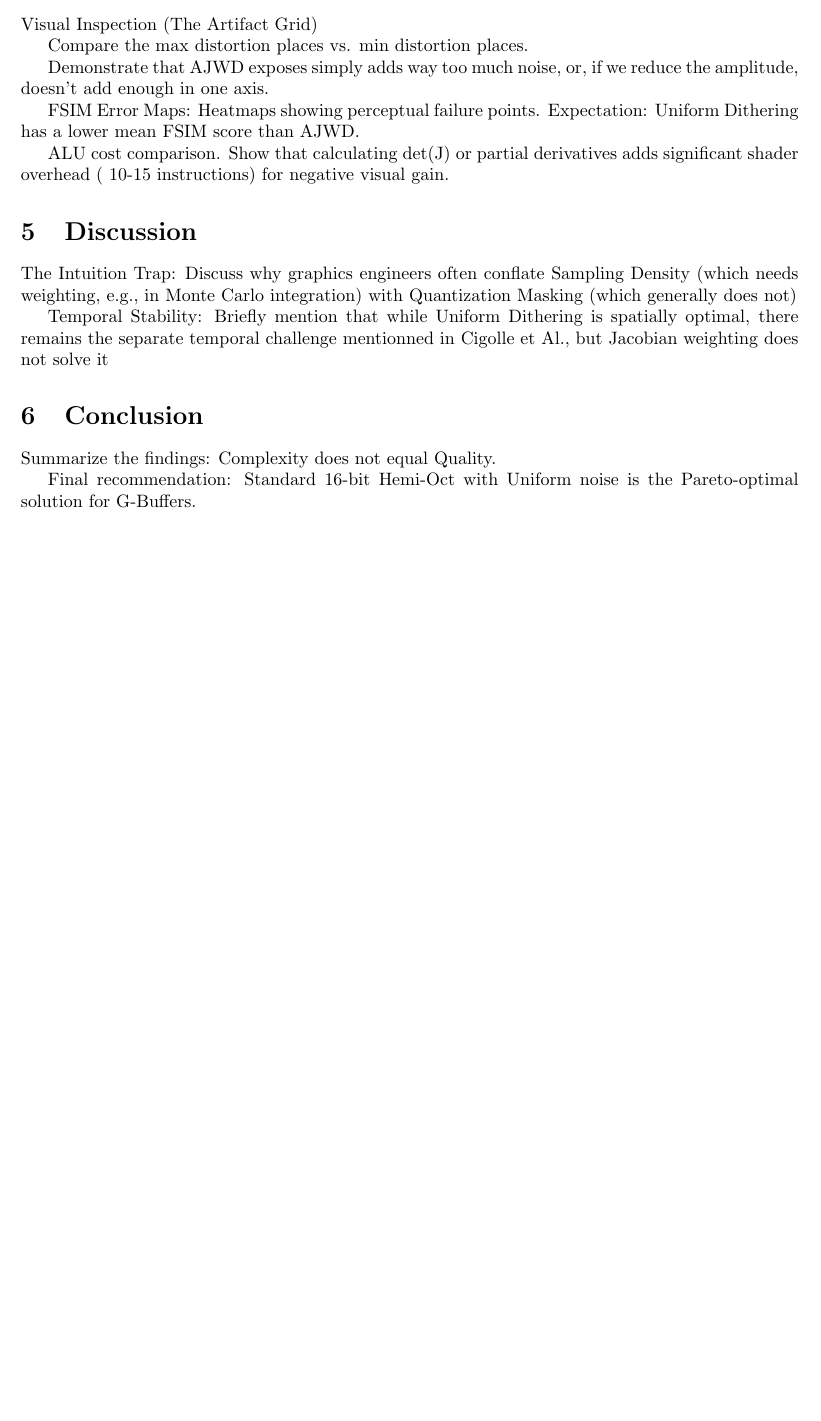
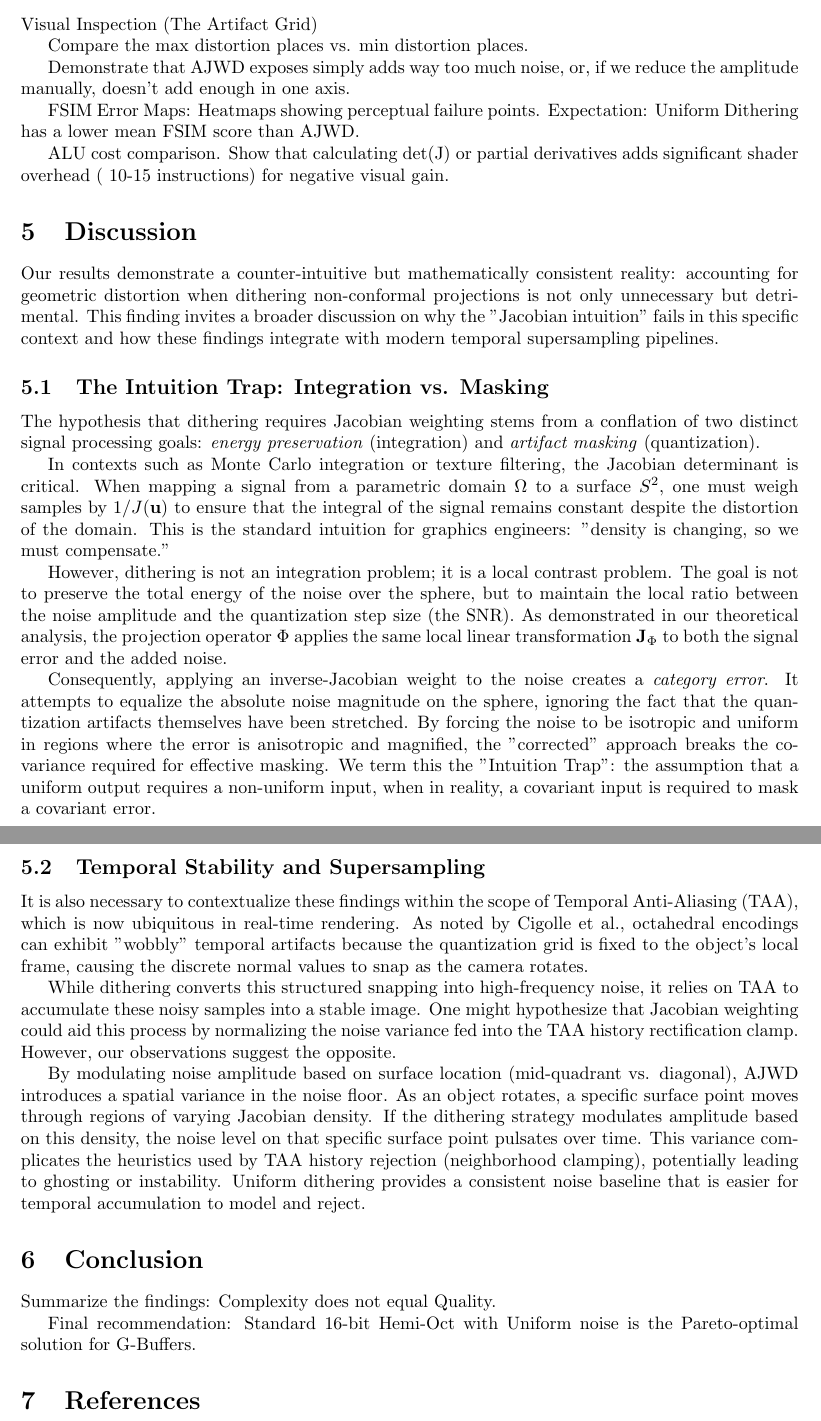
Before and after one commit to Bafy78/dithering-in-octahedral, a LaTeX paper (main.tex): part of page 7 of 7 before the commit and two parts of pages 7 and 8 of 8 after it, the two joined at a grey line, cut so that both start at the same text, the shorter picture padded with empty space. Compiled offline with pdfLaTeX.

Commit message:
section 5 discussion

```diff
--- a/main.tex
+++ b/main.tex
@@ -175,7 +182,7 @@
 
     Compare the max distortion places vs. min distortion places.
 
-    Demonstrate that AJWD exposes simply adds way too much noise, or, if we reduce the amplitude, doesn't add enough in one axis.
+    Demonstrate that AJWD exposes simply adds way too much noise, or, if we reduce the amplitude manually, doesn't add enough in one axis.
 
     FSIM Error Maps: Heatmaps showing perceptual failure points. Expectation: Uniform Dithering has a lower mean FSIM score than AJWD.
 
@@ -183,9 +190,25 @@
 
 \section{Discussion}
 
-    The Intuition Trap: Discuss why graphics engineers often conflate Sampling Density (which needs weighting, e.g., in Monte Carlo integration) with Quantization Masking (which generally does not)
+    Our results demonstrate a counter-intuitive but mathematically consistent reality: accounting for geometric distortion when dithering non-conformal projections is not only unnecessary but detrimental. This finding invites a broader discussion on why the "Jacobian intuition" fails in this specific context and how these findings integrate with modern temporal supersampling pipelines.
 
-    Temporal Stability: Briefly mention that while Uniform Dithering is spatially optimal, there remains the separate temporal challenge mentionned in Cigolle et Al., but Jacobian weighting does not solve it
+    \subsection{The Intuition Trap: Integration vs. Masking}
+
+    The hypothesis that dithering requires Jacobian weighting stems from a conflation of two distinct signal processing goals: \textit{energy preservation} (integration) and \textit{artifact masking} (quantization).
+
+    In contexts such as Monte Carlo integration or texture filtering, the Jacobian determinant is critical. When mapping a signal from a parametric domain $\Omega$ to a surface $S^2$, one must weigh samples by $1/J(\mathbf{u})$ to ensure that the integral of the signal remains constant despite the distortion of the domain. This is the standard intuition for graphics engineers: "density is changing, so we must compensate."
+
+    However, dithering is not an integration problem; it is a local contrast problem. The goal is not to preserve the total energy of the noise over the sphere, but to maintain the local ratio between the noise amplitude and the quantization step size (the SNR). As demonstrated in our theoretical analysis, the projection operator $\Phi$ applies the same local linear transformation $\mathbf{J}_{\Phi}$ to both the signal error and the added noise.
+
+    Consequently, applying an inverse-Jacobian weight to the noise creates a \textit{category error}. It attempts to equalize the absolute noise magnitude on the sphere, ignoring the fact that the quantization artifacts themselves have been stretched. By forcing the noise to be isotropic and uniform in regions where the error is anisotropic and magnified, the "corrected" approach breaks the covariance required for effective masking. We term this the "Intuition Trap": the assumption that a uniform output requires a non-uniform input, when in reality, a covariant input is required to mask a covariant error.
+
+    \subsection{Temporal Stability and Supersampling}
+
+    It is also necessary to contextualize these findings within the scope of Temporal Anti-Aliasing (TAA), which is now ubiquitous in real-time rendering. As noted by Cigolle et al., octahedral encodings can exhibit "wobbly" temporal artifacts because the quantization grid is fixed to the object's local frame, causing the discrete normal values to snap as the camera rotates.
+
+    While dithering converts this structured snapping into high-frequency noise, it relies on TAA to accumulate these noisy samples into a stable image. One might hypothesize that Jacobian weighting could aid this process by normalizing the noise variance fed into the TAA history rectification clamp. However, our observations suggest the opposite.
+
+    By modulating noise amplitude based on surface location (mid-quadrant vs. diagonal), AJWD introduces a spatial variance in the noise floor. As an object rotates, a specific surface point moves through regions of varying Jacobian density. If the dithering strategy modulates amplitude based on this density, the noise level on that specific surface point pulsates over time. This variance complicates the heuristics used by TAA history rejection (neighborhood clamping), potentially leading to ghosting or instability. Uniform dithering provides a consistent noise baseline that is easier for temporal accumulation to model and reject.
 
 \section{Conclusion}
 
@@ -193,4 +216,6 @@
 
     Final recommendation: Standard 16-bit Hemi-Oct with Uniform noise is the Pareto-optimal solution for G-Buffers.
 
+\section{References}
+
 \end{document}
```
Also changed, not shown: main.tex (11 more changed lines).
